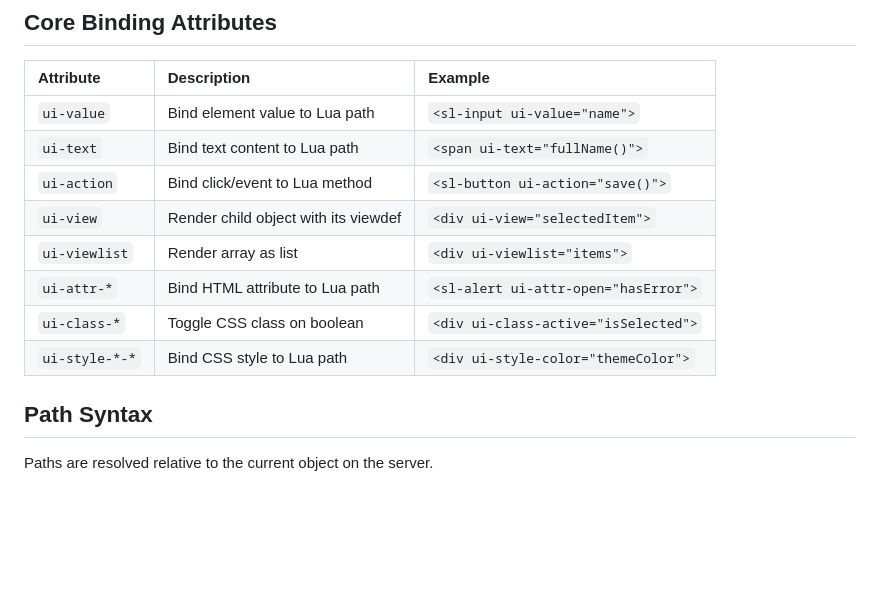
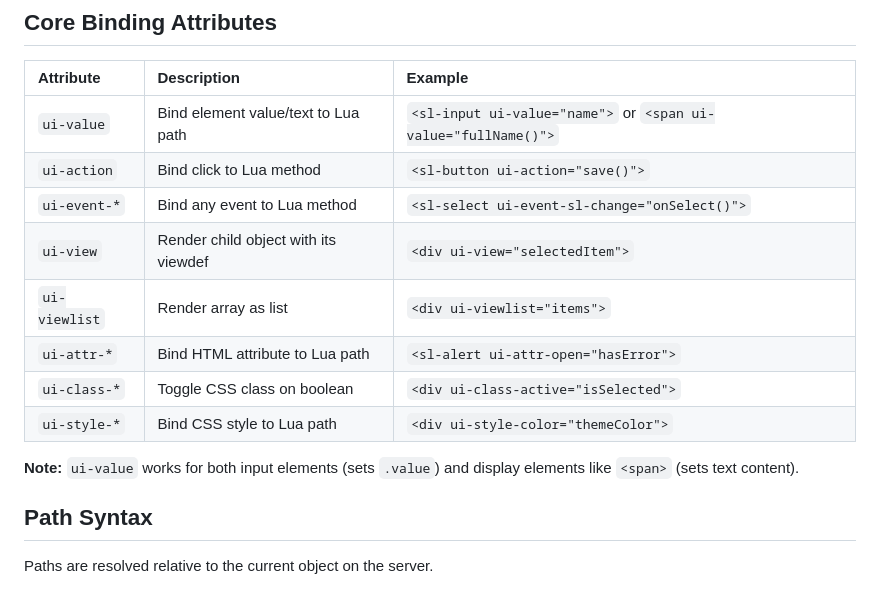
Before and after one commit to zot/frictionless, a Markdown page: resources/viewdefs.md, the part around one of its changes. Drawn GitHub-style; blank space fills up the shorter version.

```diff
--- a/resources/viewdefs.md
+++ b/resources/viewdefs.md
@@ -16,14 +16,16 @@ View definitions (viewdefs) are HTML templates that define how Lua objects are r
 
 | Attribute | Description | Example |
 |:----------|:------------|:--------|
-| `ui-value` | Bind element value to Lua path | `<sl-input ui-value="name">` |
-| `ui-text` | Bind text content to Lua path | `<span ui-text="fullName()">` |
-| `ui-action` | Bind click/event to Lua method | `<sl-button ui-action="save()">` |
+| `ui-value` | Bind element value/text to Lua path | `<sl-input ui-value="name">` or `<span ui-value="fullName()">` |
+| `ui-action` | Bind click to Lua method | `<sl-button ui-action="save()">` |
+| `ui-event-*` | Bind any event to Lua method | `<sl-select ui-event-sl-change="onSelect()">` |
 | `ui-view` | Render child object with its viewdef | `<div ui-view="selectedItem">` |
 | `ui-viewlist` | Render array as list | `<div ui-viewlist="items">` |
 | `ui-attr-*` | Bind HTML attribute to Lua path | `<sl-alert ui-attr-open="hasError">` |
 | `ui-class-*` | Toggle CSS class on boolean | `<div ui-class-active="isSelected">` |
-| `ui-style-*-*` | Bind CSS style to Lua path | `<div ui-style-color="themeColor">` |
+| `ui-style-*` | Bind CSS style to Lua path | `<div ui-style-color="themeColor">` |
+
+**Note:** `ui-value` works for both input elements (sets `.value`) and display elements like `<span>` (sets text content).
 
 ## Path Syntax
 
```
Also changed, not shown: other parts of resources/viewdefs.md (+3 -3 lines), ARCHITECTURE.md (+28 -28 lines), resources/reference.md (+1 -1 lines).
